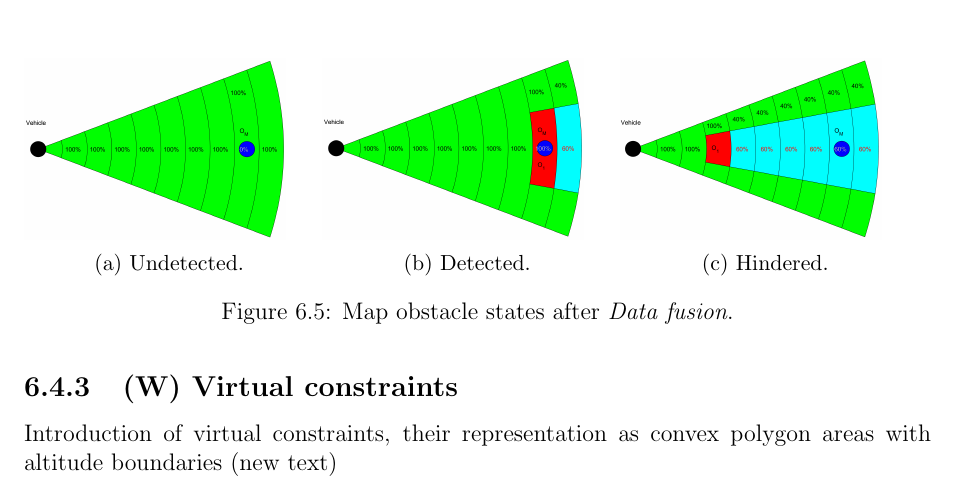
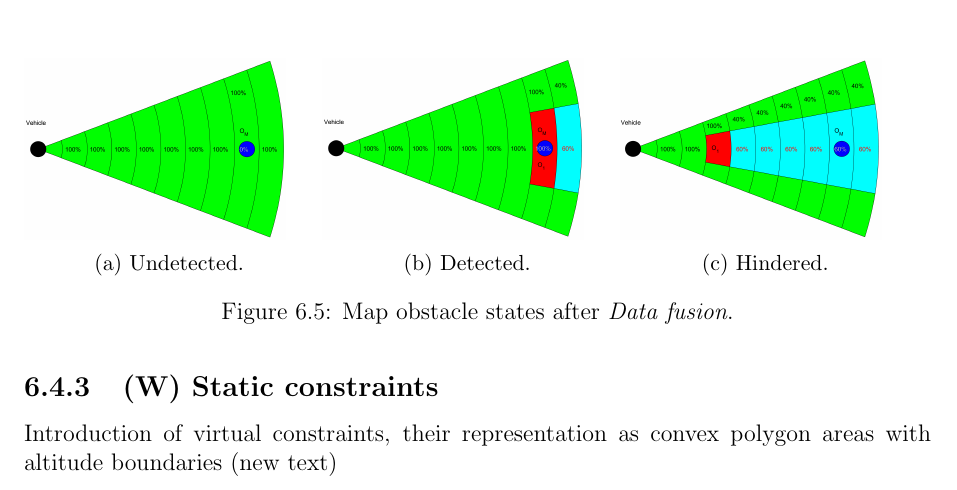
Before and after one commit to logomo/Dissertation-Thessis, a LaTeX thesis (main.tex, which reads 06A04-Static-Obstace-Constraints.tex): part of page 61 of 191, cut so that both start at the same text. Compiled offline with pdfLaTeX.

Commit message:
[FIX] removed wording with virtual

```diff
--- a/06A04-Static-Obstace-Constraints.tex
+++ b/06A04-Static-Obstace-Constraints.tex
@@ -59,5 +59,5 @@
         \label{fig:mapObstacleStatesAfterDataFusion}
     \end{figure}
 
-\subsection{(W) Virtual constraints}\label{s:virtualConstraints}
+\subsection{(W) Static constraints}\label{s:virtualConstraints}
     \noindent Introduction of virtual constraints, their representation as convex polygon areas with altitude boundaries (new text)
```
